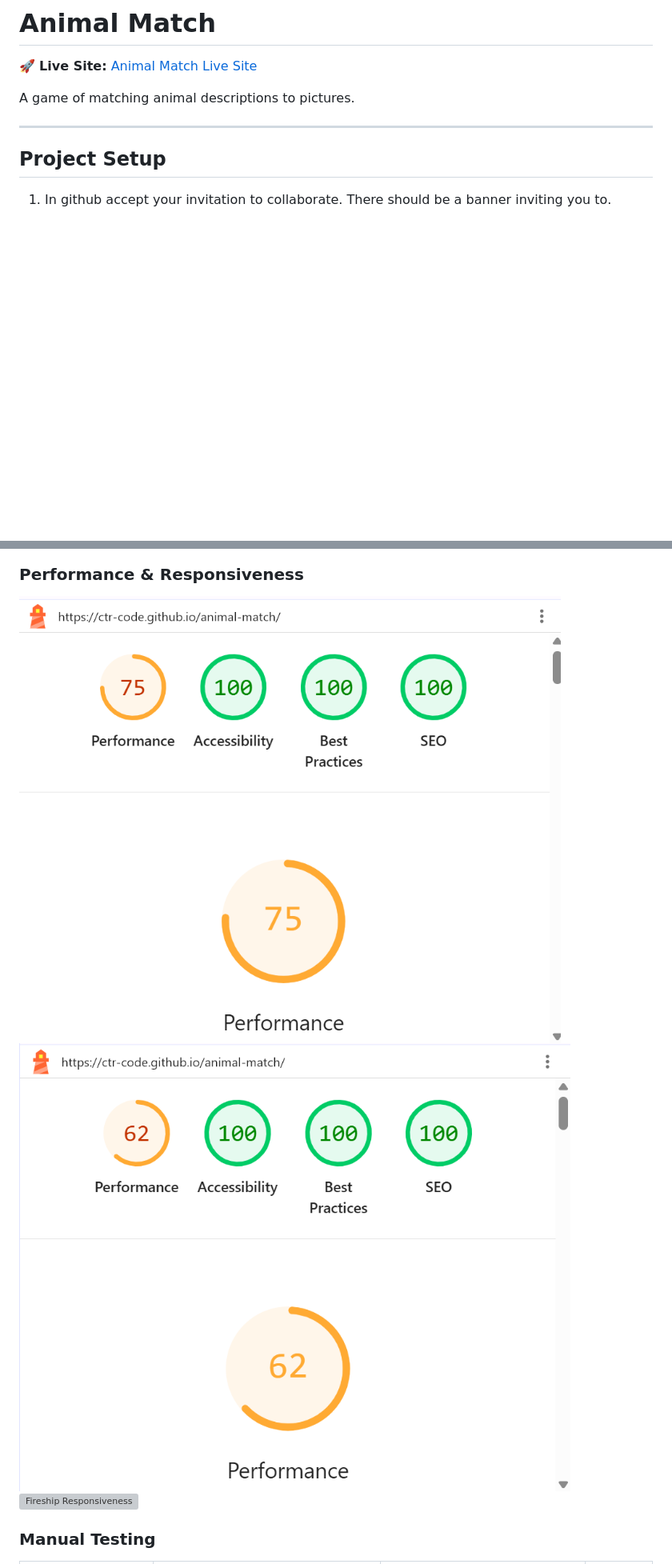
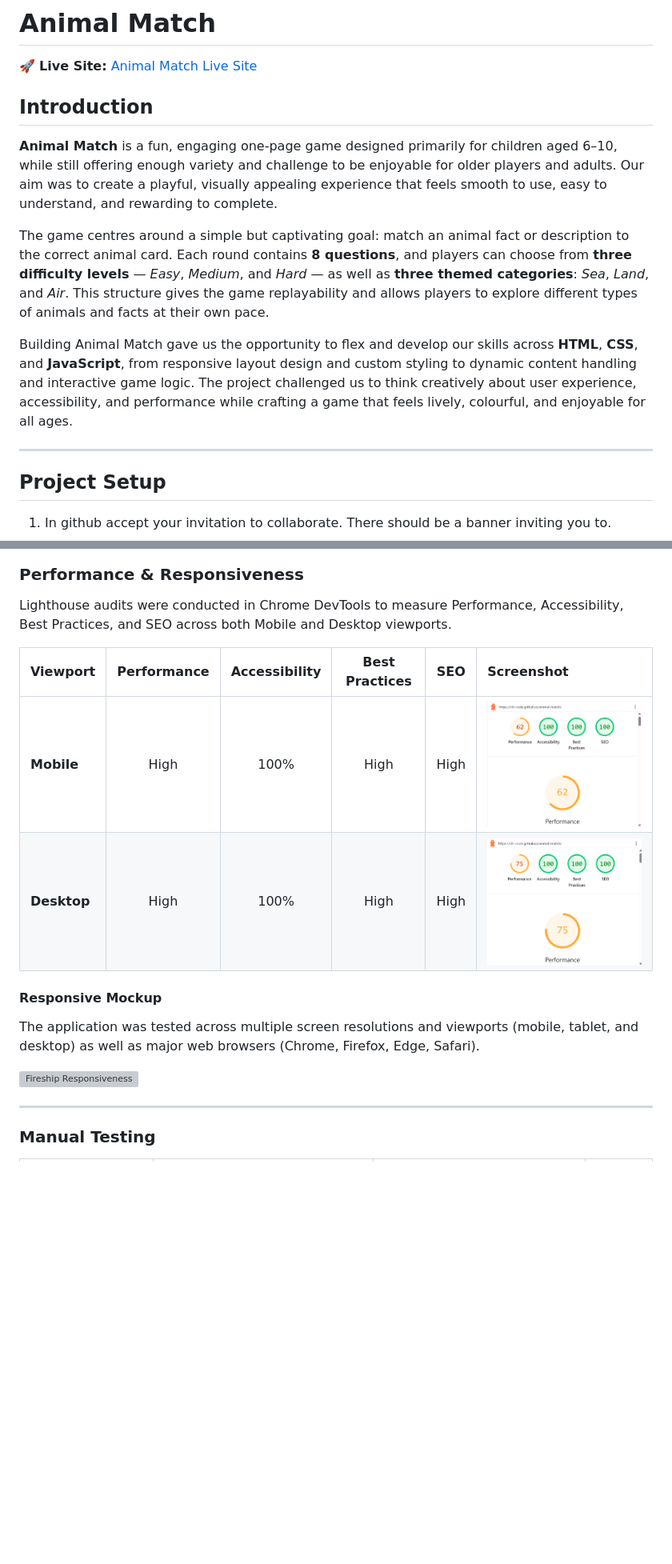
Before and after one commit to ctr-code/animal-match, a Markdown page: README.md, 2 parts joined by grey strips. Shown at 80% size. Rendered like a GitHub page; blank space fills up the shorter version; grey boxes are pictures that could not be loaded.

```diff
--- a/README.md
+++ b/README.md
@@ -2,7 +2,13 @@
 
 🚀 **Live Site:** [Animal Match Live Site](https://ctr-code.github.io/animal-match/)
 
-A game of matching animal descriptions to pictures.
+## Introduction
+
+**Animal Match** is a fun, engaging one‑page game designed primarily for children aged 6–10, while still offering enough variety and challenge to be enjoyable for older players and adults. Our aim was to create a playful, visually appealing experience that feels smooth to use, easy to understand, and rewarding to complete.
+
+The game centres around a simple but captivating goal: match an animal fact or description to the correct animal card. Each round contains **8 questions**, and players can choose from **three difficulty levels** — *Easy*, *Medium*, and *Hard* — as well as **three themed categories**: *Sea*, *Land*, and *Air*. This structure gives the game replayability and allows players to explore different types of animals and facts at their own pace.
+
+Building Animal Match gave us the opportunity to flex and develop our skills across **HTML**, **CSS**, and **JavaScript**, from responsive layout design and custom styling to dynamic content handling and interactive game logic. The project challenged us to think creatively about user experience, accessibility, and performance while crafting a game that feels lively, colourful, and enjoyable for all ages.
 
 ---
 
@@ -136,8 +160,19 @@ Below are the colour palettes provided by Kieron for the Animal Match project:
 
 ### Performance & Responsiveness
-![Lighthouse Desktop](docs/lighthouse-desktop.png)
-![Lighthouse Mobile](docs/lighthouse-mobile.png)
+
+Lighthouse audits were conducted in Chrome DevTools to measure Performance, Accessibility, Best Practices, and SEO across both Mobile and Desktop viewports.
+
+| Viewport | Performance | Accessibility | Best Practices | SEO | Screenshot |
+| :--- | :---: | :---: | :---: | :---: | :--- |
+| **Mobile** | High | 100% | High | High | ![Lighthouse Mobile](docs/lighthouse-mobile.png) |
+| **Desktop** | High | 100% | High | High | ![Lighthouse Desktop](docs/lighthouse-desktop.png) |
+
+#### Responsive Mockup
+The application was tested across multiple screen resolutions and viewports (mobile, tablet, and desktop) as well as major web browsers (Chrome, Firefox, Edge, Safari).
+
 ![Fireship Responsiveness](docs/fireship-responsive-mockup.png)
+
+---
 
 ### Manual Testing
 
```
Also changed, not shown: other parts of README.md (+37 -4 lines).
